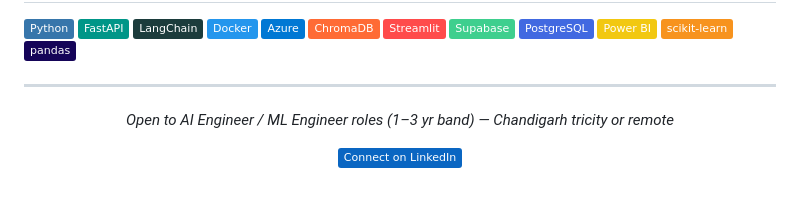
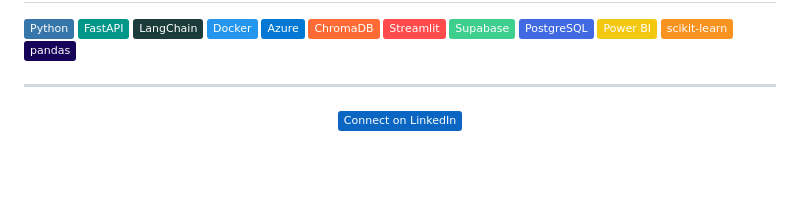
Before and after one commit to SARTHAKDHIR/SarthakDhir, a Markdown page: README.md, the part around the change. Drawn GitHub-style; badges without logos; blank space fills up the shorter version.

```diff
--- a/README.md
+++ b/README.md
@@ -121,7 +121,7 @@ Multi-month demand planner across primary and alternate resources with shortage
 
 <div align="center">
 
-*Open to AI Engineer / ML Engineer roles (1–3 yr band) — Chandigarh tricity or remote*
+
 
 [![LinkedIn](https://img.shields.io/badge/Connect%20on%20LinkedIn-0A66C2?style=flat&logo=linkedin&logoColor=white)](https://www.linkedin.com/in/sarthak-dhir-0320b1220)
 
```
